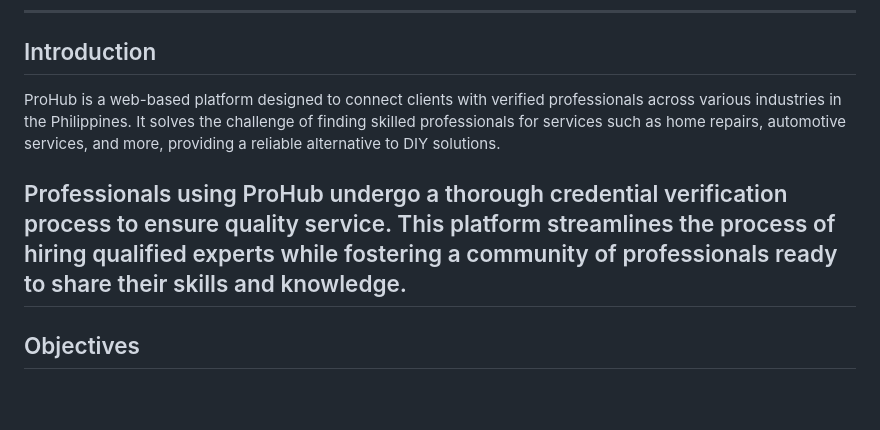
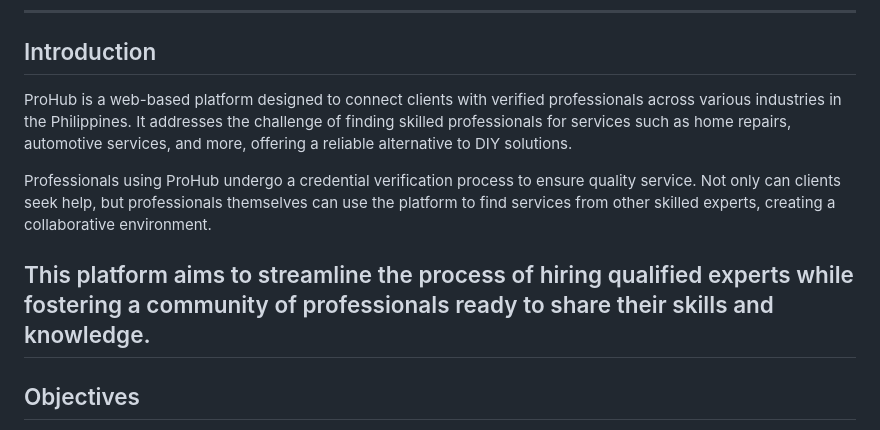
Before and after one commit to kashiwagiren/PROHub, a Markdown page: README.md, the part around the change printed below. GitHub-like rendering; blank space fills up the shorter version.

```diff
--- a/README.md
+++ b/README.md
@@ -18,9 +16,11 @@
 
 ## Introduction
 
-ProHub is a web-based platform designed to connect clients with verified professionals across various industries in the Philippines. It solves the challenge of finding skilled professionals for services such as home repairs, automotive services, and more, providing a reliable alternative to DIY solutions.
+ProHub is a web-based platform designed to connect clients with verified professionals across various industries in the Philippines. It addresses the challenge of finding skilled professionals for services such as home repairs, automotive services, and more, offering a reliable alternative to DIY solutions.
 
-Professionals using ProHub undergo a thorough credential verification process to ensure quality service. This platform streamlines the process of hiring qualified experts while fostering a community of professionals ready to share their skills and knowledge.
+Professionals using ProHub undergo a credential verification process to ensure quality service. Not only can clients seek help, but professionals themselves can use the platform to find services from other skilled experts, creating a collaborative environment.
+
+This platform aims to streamline the process of hiring qualified experts while fostering a community of professionals ready to share their skills and knowledge.
 ---
 
 ## Objectives
```
Also changed, not shown: other parts of README.md (+1 -3 lines).
